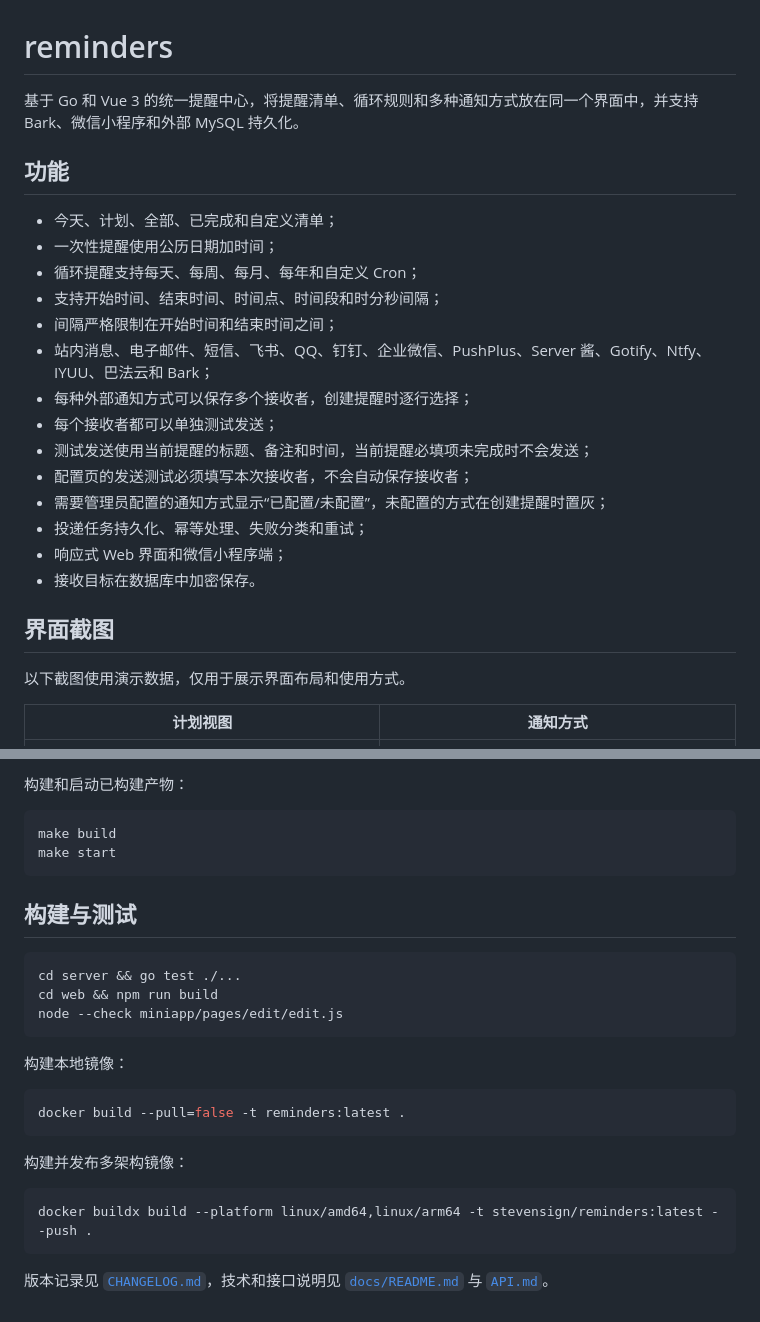
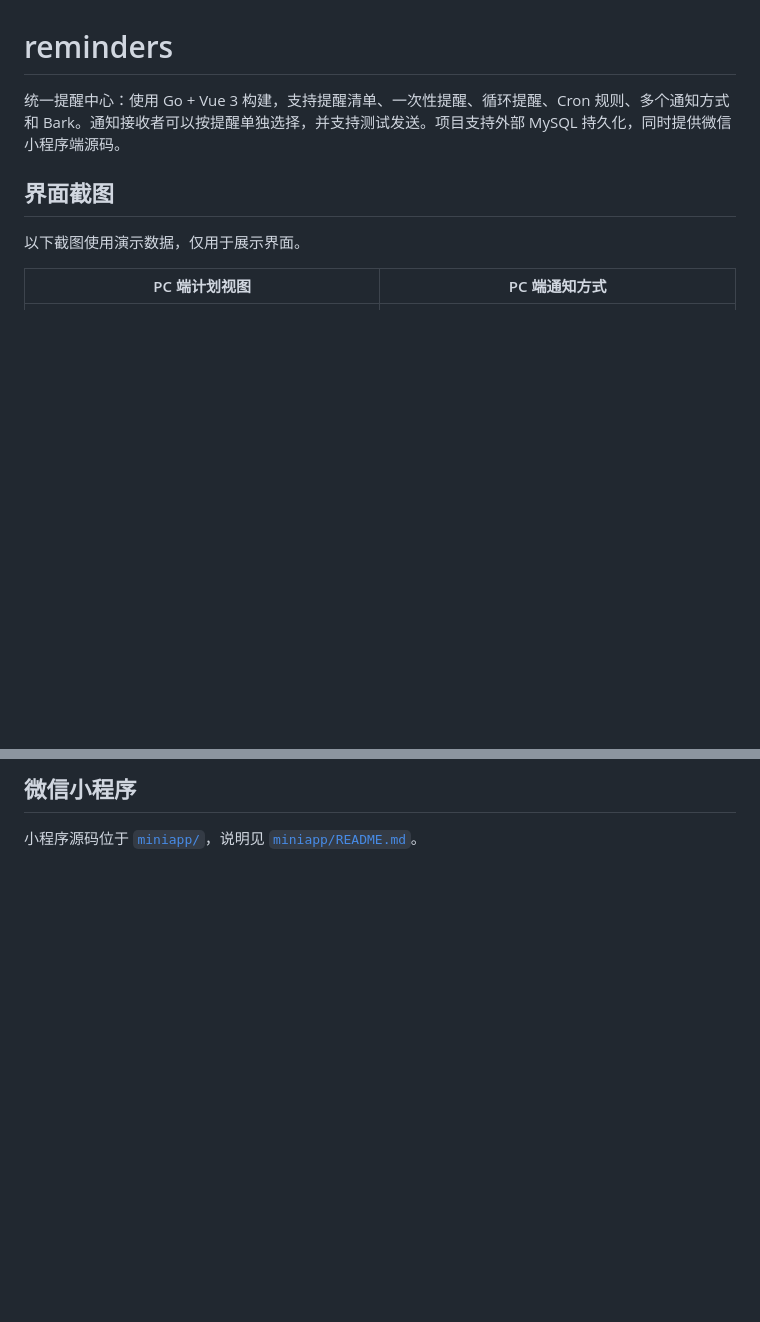
Before and after one commit to steven754/reminders, a Markdown page: README.md, 2 parts joined by grey strips. Drawn GitHub-style; blank space fills up the shorter version.

````diff
--- a/README.md
+++ b/README.md
@@ -1,29 +1,12 @@
 # reminders
 
-基于 Go 和 Vue 3 的统一提醒中心，将提醒清单、循环规则和多种通知方式放在同一个界面中，并支持 Bark、微信小程序和外部 MySQL 持久化。
-
-## 功能
-
-- 今天、计划、全部、已完成和自定义清单；
-- 一次性提醒使用公历日期加时间；
-- 循环提醒支持每天、每周、每月、每年和自定义 Cron；
-- 支持开始时间、结束时间、时间点、时间段和时分秒间隔；
-- 间隔严格限制在开始时间和结束时间之间；
-- 站内消息、电子邮件、短信、飞书、QQ、钉钉、企业微信、PushPlus、Server 酱、Gotify、Ntfy、IYUU、巴法云和 Bark；
-- 每种外部通知方式可以保存多个接收者，创建提醒时逐行选择；
-- 每个接收者都可以单独测试发送；
-- 测试发送使用当前提醒的标题、备注和时间，当前提醒必填项未完成时不会发送；
-- 配置页的发送测试必须填写本次接收者，不会自动保存接收者；
-- 需要管理员配置的通知方式显示“已配置/未配置”，未配置的方式在创建提醒时置灰；
-- 投递任务持久化、幂等处理、失败分类和重试；
-- 响应式 Web 界面和微信小程序端；
-- 接收目标在数据库中加密保存。
+统一提醒中心：使用 Go + Vue 3 构建，支持提醒清单、一次性提醒、循环提醒、Cron 规则、多个通知方式和 Bark。通知接收者可以按提醒单独选择，并支持测试发送。项目支持外部 MySQL 持久化，同时提供微信小程序端源码。
 
 ## 界面截图
 
-以下截图使用演示数据，仅用于展示界面布局和使用方式。
+以下截图使用演示数据，仅用于展示界面。
 
-| 计划视图 | 通知方式 |
+| PC 端计划视图 | PC 端通知方式 |
 | --- | --- |
 | ![计划视图](images/screenshots/reminders-pc-planned.jpg) | ![通知方式](images/screenshots/reminders-pc-channels.jpg) |
 
@@ -209,29 +132,4 @@ make dev
 
-构建和启动已构建产物：
+## 微信小程序
 
-```bash
-make build
-make start
-```
-
-## 构建与测试
-
-```bash
-cd server && go test ./...
-cd web && npm run build
-node --check miniapp/pages/edit/edit.js
-```
-
-构建本地镜像：
-
-```bash
-docker build --pull=false -t reminders:latest .
-```
-
-构建并发布多架构镜像：
-
-```bash
-docker buildx build --platform linux/amd64,linux/arm64 -t stevensign/reminders:latest --push .
-```
-
-版本记录见 [`CHANGELOG.md`](CHANGELOG.md)，技术和接口说明见 [`docs/README.md`](docs/README.md) 与 [`API.md`](API.md)。
+小程序源码位于 [`miniapp/`](miniapp/)，说明见 [`miniapp/README.md`](miniapp/README.md)。
````
Also changed, not shown: other parts of README.md (+39 -99 lines).
